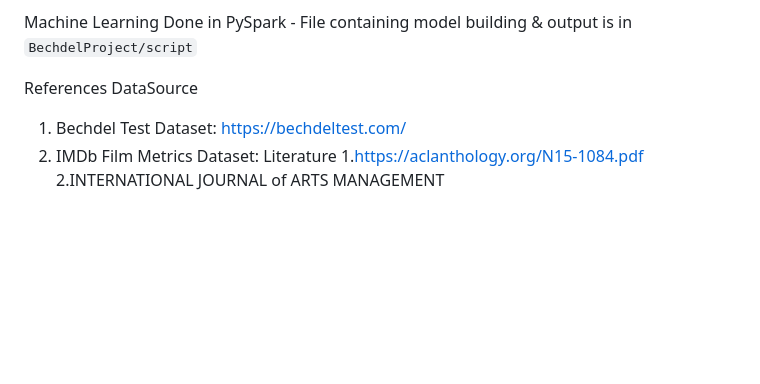
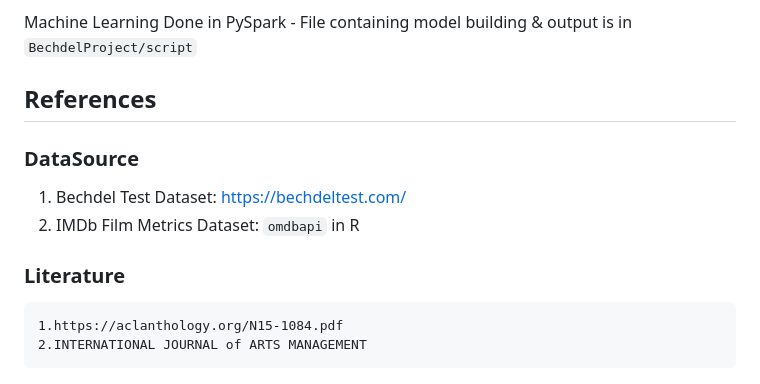
Before and after one commit to ayang2951/Bechdel-Movies, a Markdown page: README.md, the part around the change. GitHub-like rendering; blank space fills up the shorter version.

```diff
--- a/README.md
+++ b/README.md
@@ -120,10 +120,12 @@ Further Data Processing for Machine Learning
 Machine Learning Done in PySpark
     - File containing model building & output is in `BechdelProject/script`
 
-References
-DataSource
+## References
+
+### DataSource
 1. Bechdel Test Dataset: https://bechdeltest.com/
-2. IMDb Film Metrics Dataset:
-Literature
+2. IMDb Film Metrics Dataset: `omdbapi` in R
+
+### Literature
 	1.https://aclanthology.org/N15-1084.pdf
 	2.INTERNATIONAL JOURNAL of ARTS MANAGEMENT
```
